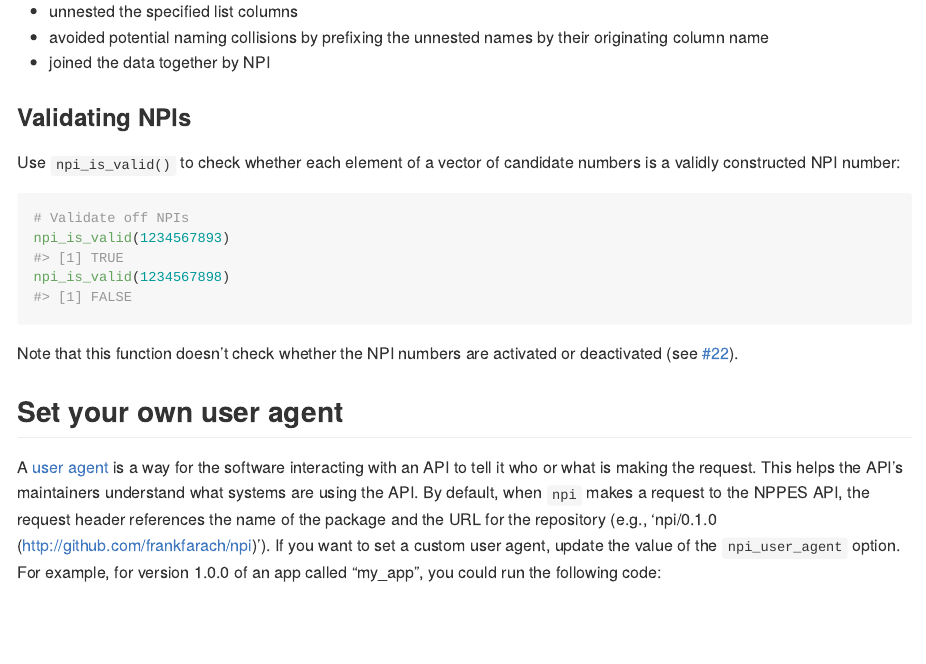
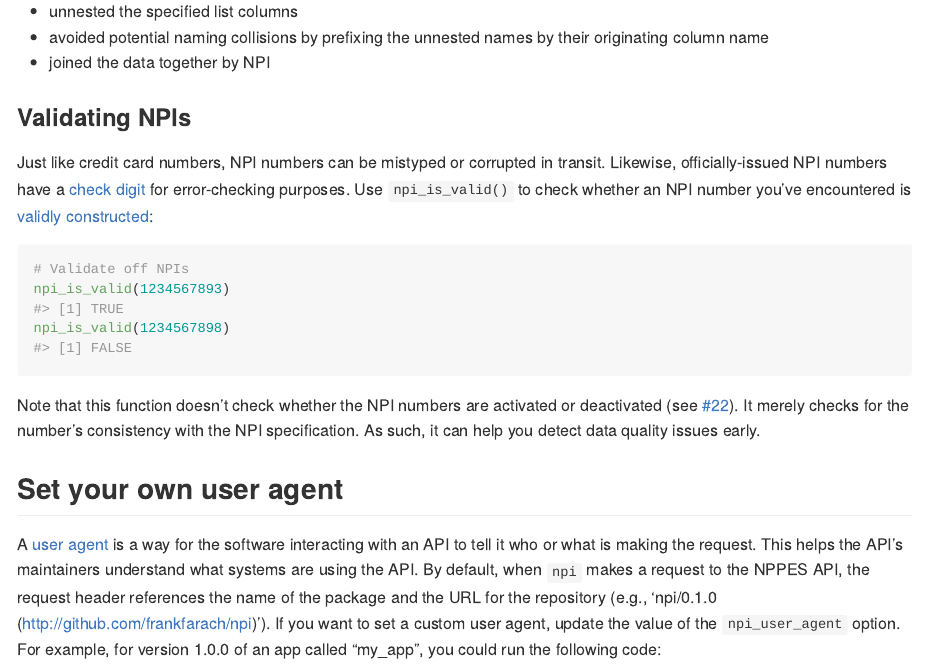
Before and after one commit to ropensci/npi, an R Markdown document (README.Rmd): the page in a window 1100 px wide, from 3410 px down. The pictures show the output file README.md that the author committed with the source, drawn offline in the style of GitHub; badge pictures from the web are left out.

Commit message:
Motivate the use of npi_is_valid() (Closes #69)

````diff
--- a/README.Rmd
+++ b/README.Rmd
@@ -102,7 +102,7 @@ Now we're ready to do whatever else we need to do with this data. Under the hood
 
 ### Validating NPIs
 
-Use `npi_is_valid()` to check whether each element of a vector of candidate numbers is a validly constructed NPI number:
+Just like credit card numbers, NPI numbers can be mistyped or corrupted in transit. Likewise, officially-issued NPI numbers have a [check digit](https://en.wikipedia.org/wiki/Check_digit) for error-checking purposes. Use `npi_is_valid()` to check whether an NPI number you've encountered is [validly constructed](https://www.cms.gov/Regulations-and-Guidance/Administrative-Simplification/NationalProvIdentStand/Downloads/NPIcheckdigit.pdf):
 
 ```{r valid_npi_ex}
 # Validate off NPIs
@@ -110,7 +110,7 @@ npi_is_valid(1234567893)
 npi_is_valid(1234567898)
 ```
 
-Note that this function doesn't check whether the NPI numbers are activated or deactivated (see [#22](https://github.com/frankfarach/npi/issues/22#issuecomment-787642817)).
+Note that this function doesn't check whether the NPI numbers are activated or deactivated (see [#22](https://github.com/frankfarach/npi/issues/22#issuecomment-787642817)). It merely checks for the number's consistency with the NPI specification. As such, it can help you detect data quality issues early.
 
 ## Set your own user agent
 
````
Also changed, not shown: README.md.
